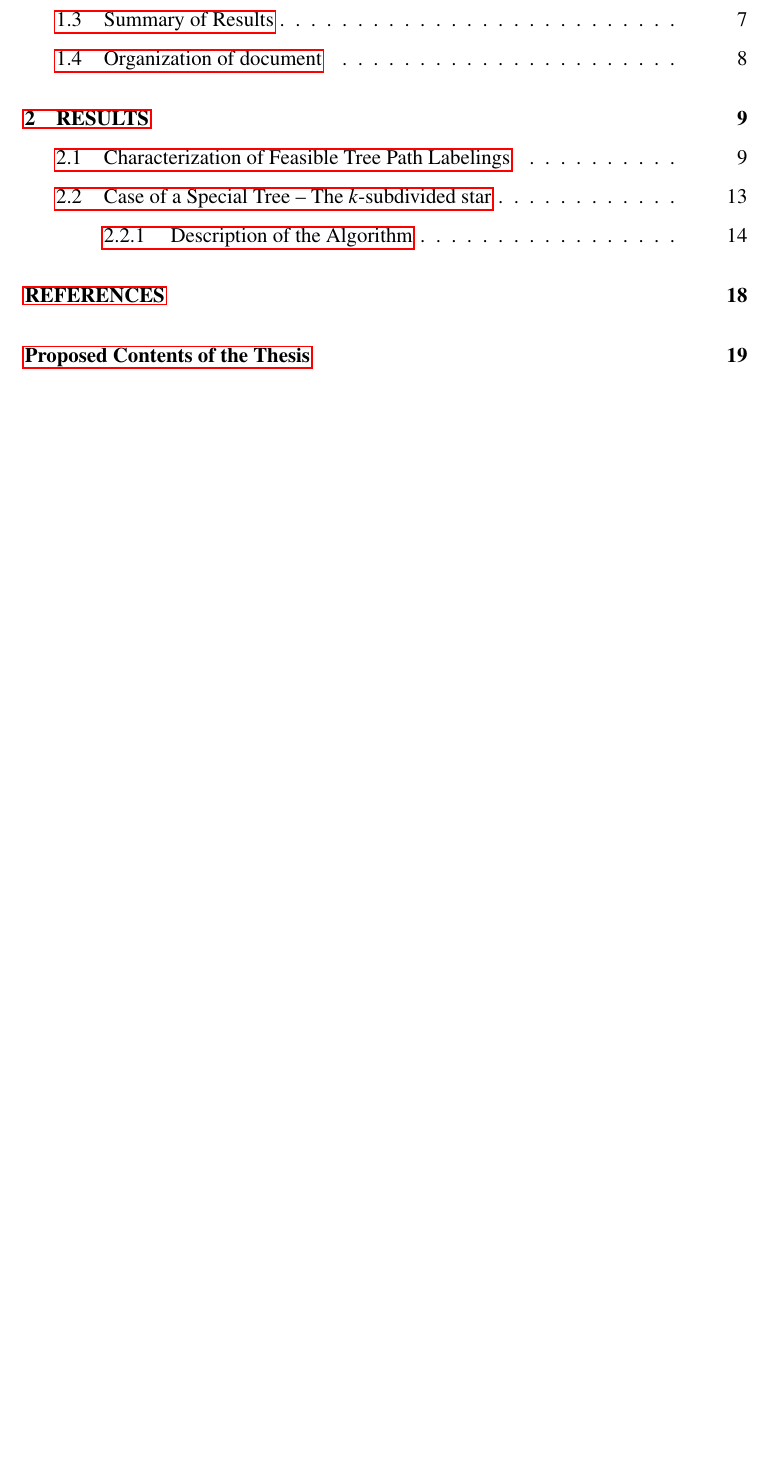
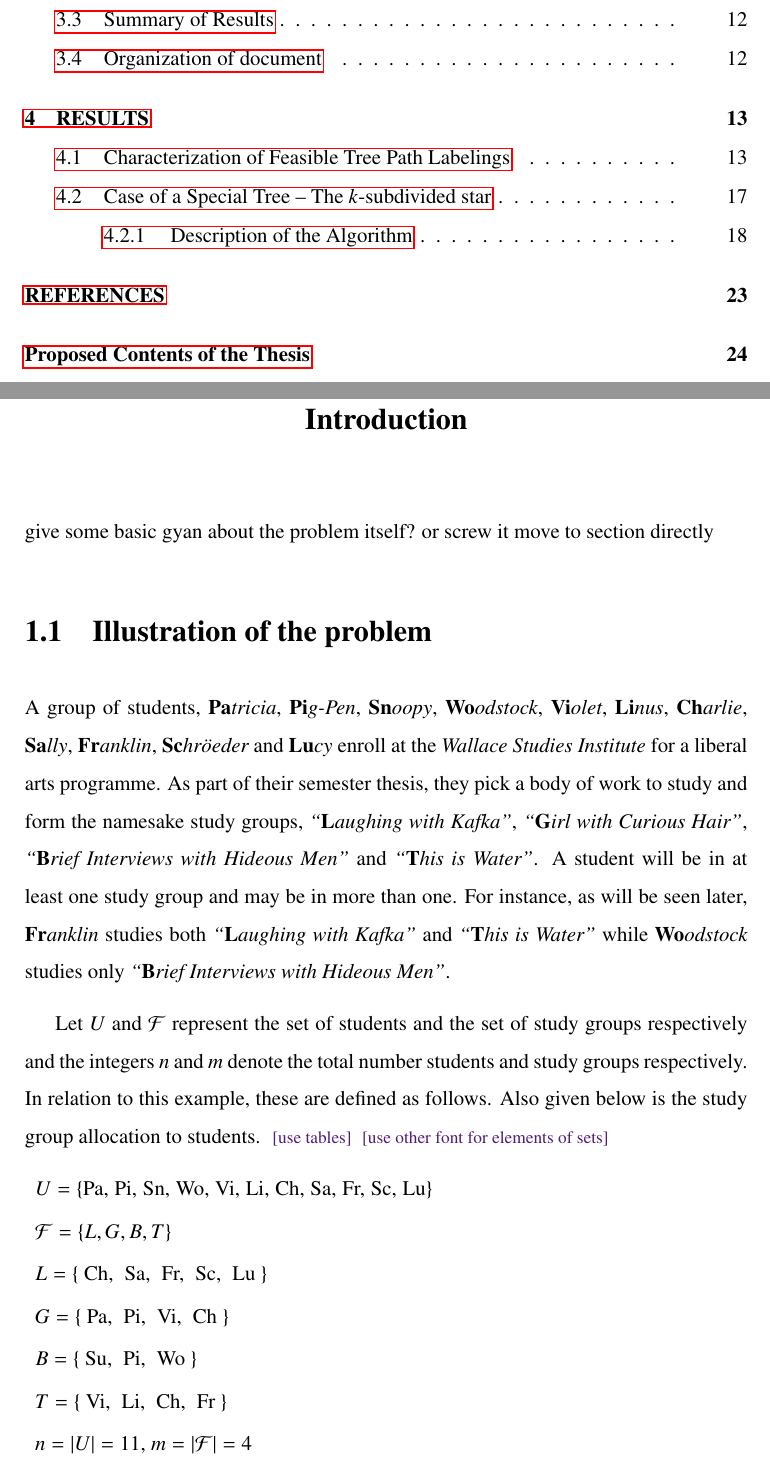
Before and after one commit to hyperbolicme/infinitejest, a LaTeX thesis (src/synopsis.tex): part of page 2 of 21 before the commit and two parts of pages 2 and 3 of 26 after it, the two joined at a grey line, cut so that both start at the same text, the shorter picture padded with empty space. The pictures show the PDF file src/synopsis.pdf that the author committed with the source.

Commit message:
added illustration for v0.2. peanut story and all that. need to complete it - will do by next commit.`

```diff
--- a/src/synopsis.tex
+++ b/src/synopsis.tex
@@ -30,3 +31,19 @@
 \pagenumbering{arabic}
 \setcounter{page}{0}
 %\newpage
+
+
+\chapter{Introduction}
+\label{chap:intro}
+
+give some basic gyan about the problem itself? or screw it move to
+section directly
+
+\section{Illustration of the problem}
+\label{sec:problem}
+
+\def \LLL {{\em ``{\bf L}aughing with Kafka''}} %{Consider the {\bf
+                                %L}obster}
+\def \GGG {{\em ``{\bf G}irl with Curious Hair''}} % {``{\bf G}od Bless You,
+                                % Mr. Franzen''}
+\def \BBB {{\em ``{\bf B}rief Interviews with Hideous Men''}} %{{\bf B}room
@@ -32,0 +65,36 @@
+\def \Lu {{\em {\bf Lu}cy}}
+
+\def \residenceblock {{\em Infinite Loop}}
+
+A group of students, \Pa, \Pi, \Sn, \Wo, \Vi, \Li, \Ch, \Sa, \Fr,
+  \Sc\ and \Lu\ enroll at the
+% {\bf Wo}odstock, {\bf Vi}olet, {\bf Li}nus, {\bf Ch}arlie, {\bf
+%   Sa}lly, {\bf Re}run, {\bf Sc}hr{\"o}eder} and {\em {\bf Lu}cy}
+% enroll at the
+{\em Wallace Studies Institute} for a liberal arts programme.  As part
+of their semester thesis, they pick a body of work to study and form
+the namesake study groups, {\LLL}, {\GGG}, {\BBB} and {\TTT}. A student
+will be in at least one study group and may be in more than one. For
+instance, as will be seen later, {\Fr} studies both {\LLL} and {\TTT}
+while \Wo\ studies only \BBB.
+
+Let $U$ and $\cF$ represent the set of students and the set of study
+groups respectively and the integers $n$ and $m$ denote the total
+number students and study groups respectively. In relation to this
+example, these are defined as follows. Also given below is the study group
+allocation to students. \tnote{use tables}
+\tnote{use other font for elements of sets}
+\begin{enumerate}[]
+\item {$U = \{$Pa,$\; $Pi,$\; $Sn,$\; $Wo,$\; $Vi,$\; $Li,$\; $Ch,$\;
+    $Sa,$\; $Fr,$\; $Sc,$\; $Lu$\}$}
+\item $\cF = \{L, G, B, T\}$
+ % \item ${R = \{g, h, i, j, k\}}$
+  % \item ${B = \{a, b, e, g\}}$
+  % \item ${O = \{c, b, d\}}$
+  % \item ${G = \{e, f , g, i\}}$
+\item $L = \{$ Ch,$\; $ Sa,$\; $ Fr,$\; $ Sc,$\; $ Lu $\}$
+\item $G = \{$ Pa,$\; $ Pi,$\; $ Vi,$\; $ Ch $\}$
+\item $B = \{$ Su,$\; $ Pi,$\; $ Wo $\}$
+\item $T = \{$ Vi,$\; $ Li,$\; $ Ch,$\; $ Fr $\}$
+\item $n = |U| = 11$, $m = |\cF| = 4$
+\end{enumerate}
@@ -33,3 +145,53 @@
+\label{sec:motivation}
+
+\chapter{Summary of results}
+\label{chap:results}
+
+
+
+
+
+
+
+
+
+
+
+
+
+
+
+
+
+
+
+
+
+
+
+
+
+
+
+
+
+
+
+
+
+
+
+
+
+
+
+
+
+
+
+
+
+
 
 %\chapter{\MakeUppercase{Introduction}}
 \chapter{INTRODUCTION}
```
Also changed, not shown: lib/mylatexlib.sty (+1 -1 lines), src/synopsis.pdf, src/synopsis.tex (62 more changed lines), 1 other file.
